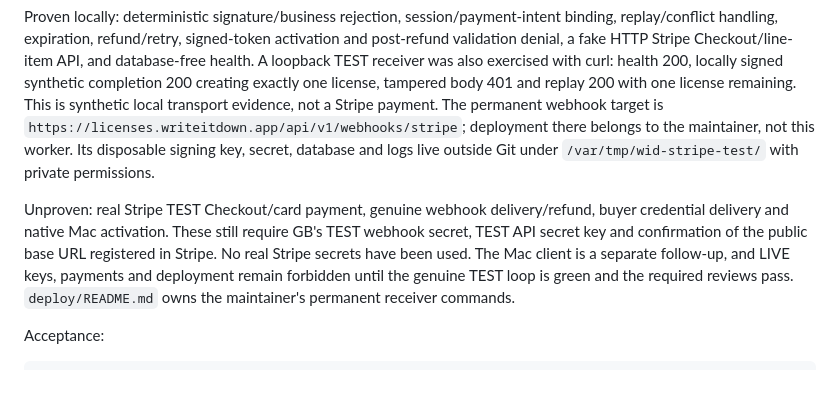
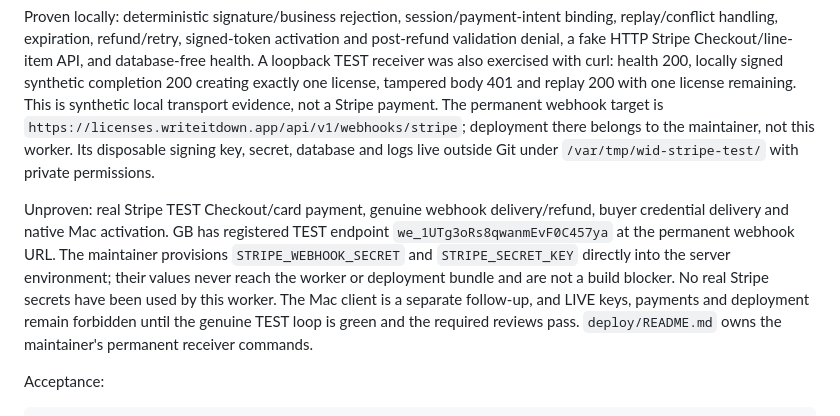
Before and after one commit to ichts/zerodraft, a Markdown page: services/license/README.md, the part around the change. Rendered like a GitHub page; blank space fills up the shorter version.

Commit message:
Record maintainer-owned Stripe test credential provisioning

```diff
--- a/services/license/README.md
+++ b/services/license/README.md
@@ -15,7 +15,7 @@ Select `LICENSE_PROVIDER=stripe` with `LICENSE_ENVIRONMENT=test`. Configure `STR
 
 Proven locally: deterministic signature/business rejection, session/payment-intent binding, replay/conflict handling, expiration, refund/retry, signed-token activation and post-refund validation denial, a fake HTTP Stripe Checkout/line-item API, and database-free health. A loopback TEST receiver was also exercised with curl: health 200, locally signed synthetic completion 200 creating exactly one license, tampered body 401 and replay 200 with one license remaining. This is synthetic local transport evidence, not a Stripe payment. The permanent webhook target is `https://licenses.writeitdown.app/api/v1/webhooks/stripe`; deployment there belongs to the maintainer, not this worker. Its disposable signing key, secret, database and logs live outside Git under `/var/tmp/wid-stripe-test/` with private permissions.
 
-Unproven: real Stripe TEST Checkout/card payment, genuine webhook delivery/refund, buyer credential delivery and native Mac activation. These still require GB's TEST webhook secret, TEST API secret key and confirmation of the public base URL registered in Stripe. No real Stripe secrets have been used. The Mac client is a separate follow-up, and LIVE keys, payments and deployment remain forbidden until the genuine TEST loop is green and the required reviews pass. `deploy/README.md` owns the maintainer's permanent receiver commands.
+Unproven: real Stripe TEST Checkout/card payment, genuine webhook delivery/refund, buyer credential delivery and native Mac activation. GB has registered TEST endpoint `we_1UTg3oRs8qwanmEvF0C457ya` at the permanent webhook URL. The maintainer provisions `STRIPE_WEBHOOK_SECRET` and `STRIPE_SECRET_KEY` directly into the server environment; their values never reach the worker or deployment bundle and are not a build blocker. No real Stripe secrets have been used by this worker. The Mac client is a separate follow-up, and LIVE keys, payments and deployment remain forbidden until the genuine TEST loop is green and the required reviews pass. `deploy/README.md` owns the maintainer's permanent receiver commands.
 
 Acceptance:
 
```
Also changed, not shown: 1 other file.
